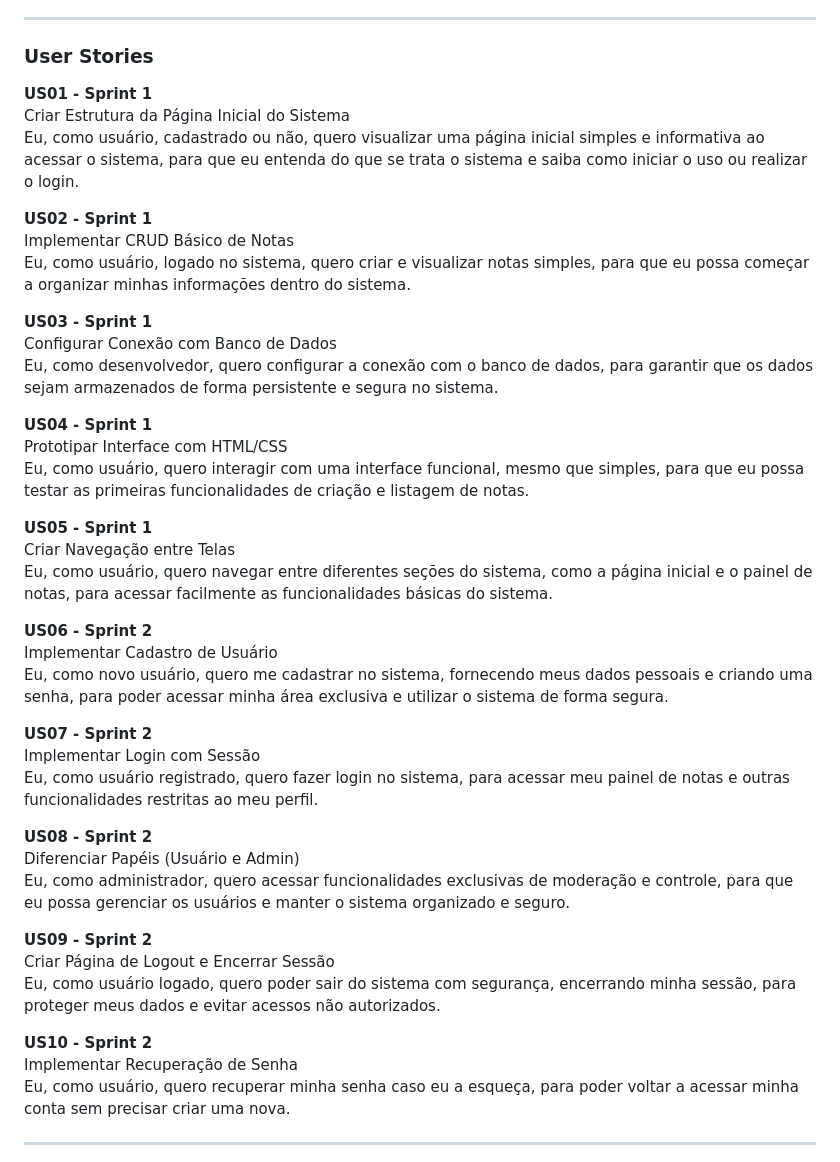
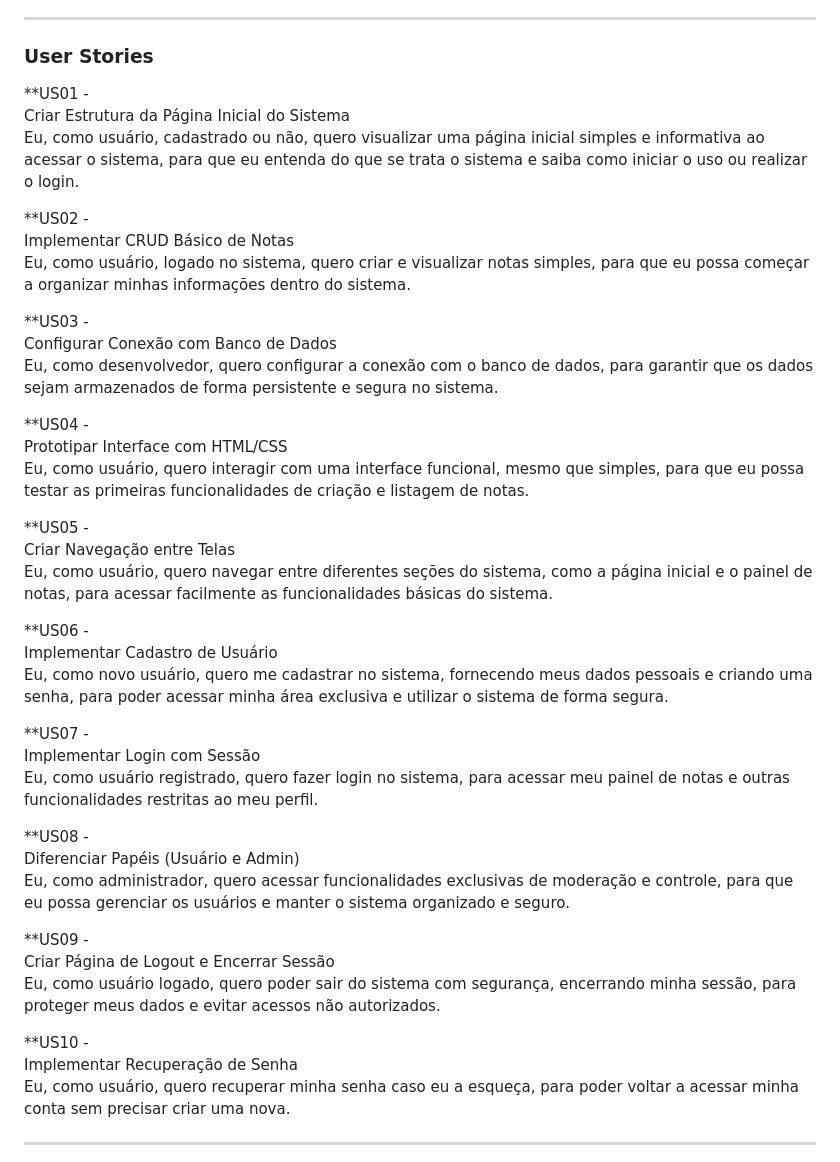
Before and after one commit to DevThiagoGalvaoAmorim/Do-it, a Markdown page: README.md, the part around one of its changes. Rendered like a GitHub page.

```diff
--- a/README.md
+++ b/README.md
@@ -38,43 +35,43 @@ Protótipo de Tela:
 
 ### User Stories
 
-**US01 - Sprint 1**
+**US01 -
 Criar Estrutura da Página Inicial do Sistema
 Eu, como usuário, cadastrado ou não, quero visualizar uma página inicial simples e informativa ao acessar o sistema, para que eu entenda do que se trata o sistema e saiba como iniciar o uso ou realizar o login.
 
-**US02 - Sprint 1**
+**US02 -
 Implementar CRUD Básico de Notas
 Eu, como usuário, logado no sistema, quero criar e visualizar notas simples, para que eu possa começar a organizar minhas informações dentro do sistema.
 
-**US03 - Sprint 1**
+**US03 -
 Configurar Conexão com Banco de Dados
 Eu, como desenvolvedor, quero configurar a conexão com o banco de dados, para garantir que os dados sejam armazenados de forma persistente e segura no sistema.
 
-**US04 - Sprint 1**
+**US04 -
 Prototipar Interface com HTML/CSS
 Eu, como usuário, quero interagir com uma interface funcional, mesmo que simples, para que eu possa testar as primeiras funcionalidades de criação e listagem de notas.
 
-**US05 - Sprint 1**
+**US05 -
 Criar Navegação entre Telas
 Eu, como usuário, quero navegar entre diferentes seções do sistema, como a página inicial e o painel de notas, para acessar facilmente as funcionalidades básicas do sistema.
 
-**US06 - Sprint 2**
+**US06 -
 Implementar Cadastro de Usuário
 Eu, como novo usuário, quero me cadastrar no sistema, fornecendo meus dados pessoais e criando uma senha, para poder acessar minha área exclusiva e utilizar o sistema de forma segura.
 
-**US07 - Sprint 2**
+**US07 -
 Implementar Login com Sessão
 Eu, como usuário registrado, quero fazer login no sistema, para acessar meu painel de notas e outras funcionalidades restritas ao meu perfil.
 
-**US08 - Sprint 2**
+**US08 -
 Diferenciar Papéis (Usuário e Admin)
 Eu, como administrador, quero acessar funcionalidades exclusivas de moderação e controle, para que eu possa gerenciar os usuários e manter o sistema organizado e seguro.
 
-**US09 - Sprint 2**
+**US09 -
 Criar Página de Logout e Encerrar Sessão
 Eu, como usuário logado, quero poder sair do sistema com segurança, encerrando minha sessão, para proteger meus dados e evitar acessos não autorizados.
 
-**US10 - Sprint 2**
+**US10 -
 Implementar Recuperação de Senha
 Eu, como usuário, quero recuperar minha senha caso eu a esqueça, para poder voltar a acessar minha conta sem precisar criar uma nova.
 
```
Also changed, not shown: other parts of README.md (+0 -3 lines).
